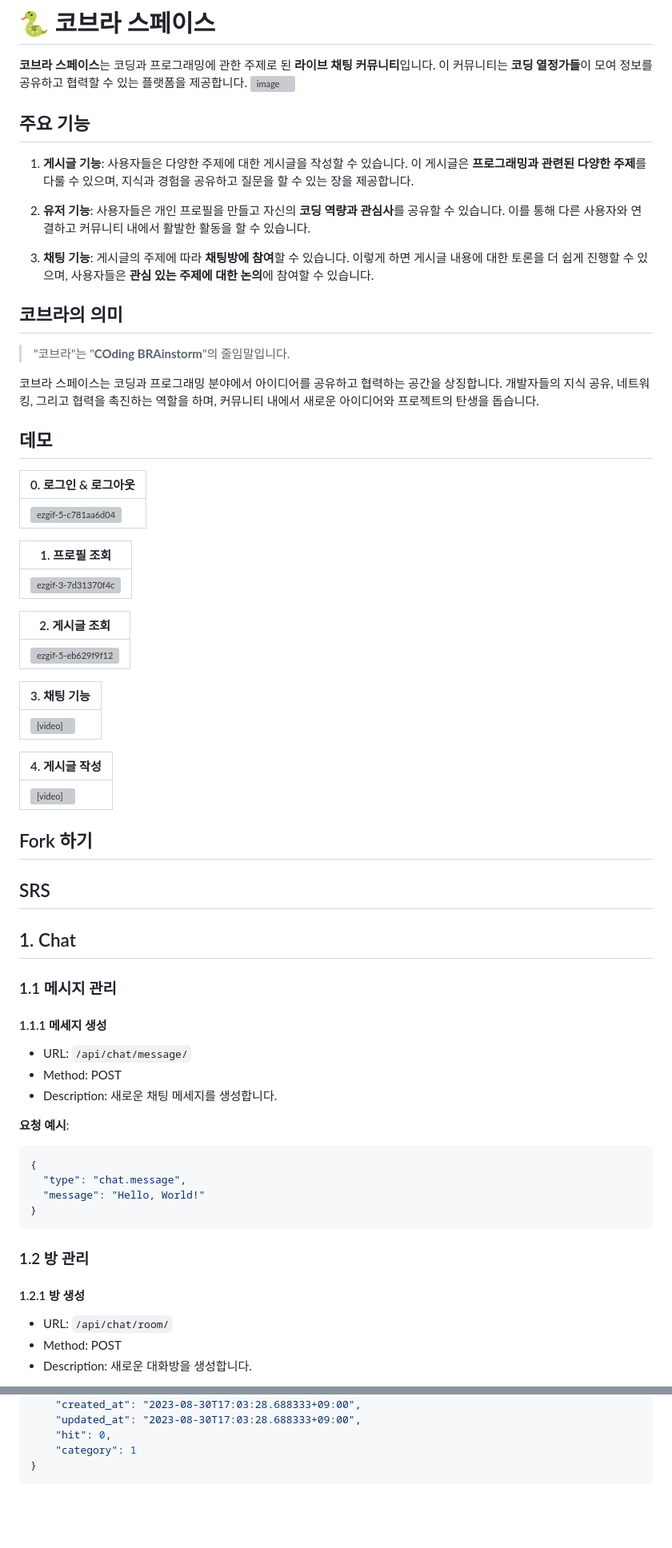
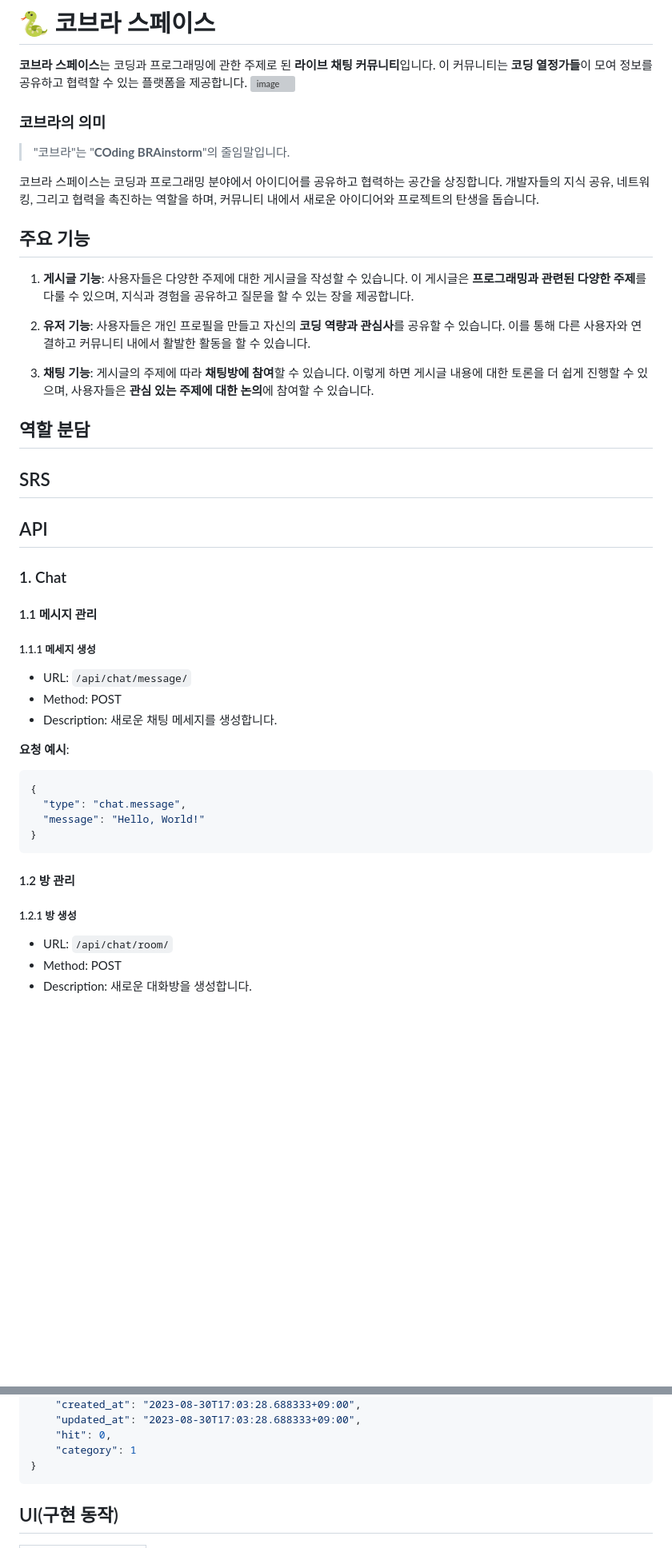
Before and after one commit to ESTsoft-Ormi-1/LiveChatDjango, a Markdown page: README.md, 2 parts joined by grey strips. Shown: that part at 80% size. Drawn GitHub-style; blank space fills up the shorter version; grey boxes are pictures that could not be loaded.

````diff
--- a/README.md
+++ b/README.md
@@ -1,8 +1,10 @@
 # 🐍 코브라 스페이스
 **코브라 스페이스**는 코딩과 프로그래밍에 관한 주제로 된 **라이브 채팅 커뮤니티**입니다. 이 커뮤니티는 **코딩 열정가들**이 모여 정보를 공유하고 협력할 수 있는 플랫폼을 제공합니다.
 <img width="1384" alt="image" src="https://github.com/ESTsoft-Ormi-1/LiveChatDjango/assets/52542229/882b5d47-1750-491d-a27f-a576fd8686c1">
+### 코브라의 의미
+> "코브라"는 "**COding BRAinstorm**"의 줄임말입니다.
 
-
+코브라 스페이스는 코딩과 프로그래밍 분야에서 아이디어를 공유하고 협력하는 공간을 상징합니다. 개발자들의 지식 공유, 네트워킹, 그리고 협력을 촉진하는 역할을 하며, 커뮤니티 내에서 새로운 아이디어와 프로젝트의 탄생을 돕습니다.
 
 ## 주요 기능
 1. **게시글 기능**: 사용자들은 다양한 주제에 대한 게시글을 작성할 수 있습니다. 이 게시글은 **프로그래밍과 관련된 다양한 주제**를 다룰 수 있으며, 지식과 경험을 공유하고 질문을 할 수 있는 장을 제공합니다.
@@ -11,40 +13,15 @@
 
 3. **채팅 기능**: 게시글의 주제에 따라 **채팅방에 참여**할 수 있습니다. 이렇게 하면 게시글 내용에 대한 토론을 더 쉽게 진행할 수 있으며, 사용자들은 **관심 있는 주제에 대한 논의**에 참여할 수 있습니다.
 
-## 코브라의 의미
-> "코브라"는 "**COding BRAinstorm**"의 줄임말입니다.
 
-코브라 스페이스는 코딩과 프로그래밍 분야에서 아이디어를 공유하고 협력하는 공간을 상징합니다. 개발자들의 지식 공유, 네트워킹, 그리고 협력을 촉진하는 역할을 하며, 커뮤니티 내에서 새로운 아이디어와 프로젝트의 탄생을 돕습니다.
+## 역할 분담
 
-## 데모
-
-| 0. 로그인 & 로그아웃 |
-|-----|
-| ![ezgif-5-c781aa6d04](https://github.com/ESTsoft-Ormi-1/LiveChatDjango/assets/52542229/9c9f22ab-9e02-4fc6-9267-3910ecfba7fd) |
-
-| 1. 프로필 조회 |
-|-----|
-| ![ezgif-3-7d31370f4c](https://github.com/ESTsoft-Ormi-1/LiveChatDjango/assets/52542229/4dedeb2e-8afa-47e5-9200-b9e722c5f852)|
-
-| 2. 게시글 조회 |
-|-----|
-|  ![ezgif-5-eb629f9f12](https://github.com/ESTsoft-Ormi-1/LiveChatDjango/assets/52542229/31da3483-a8c5-4192-a35d-c40ac222391f)|
-
-| 3. 채팅 기능 |
-|-----|
-| <video src=https://github.com/ESTsoft-Ormi-1/LiveChatDjango/assets/52542229/411a3e26-d9c5-4538-952b-f821332323bd>  |
-
-| 4. 게시글 작성 |
-|-----|
-| <video src=https://github.com/ESTsoft-Ormi-1/LiveChatDjango/assets/52542229/2af01f92-833b-4941-9ea8-2f934bf797b9>  |
-
-## Fork 하기
 ## SRS
 
-
-## 1. Chat
-### 1.1 메시지 관리
-#### 1.1.1 메세지 생성
+## API
+### 1. Chat
+#### 1.1 메시지 관리
+##### 1.1.1 메세지 생성
 * URL: `/api/chat/message/`
 * Method: POST
 * Description: 새로운 채팅 메세지를 생성합니다.
@@ -56,8 +33,8 @@
   "message": "Hello, World!"
 }
 ```
-### 1.2 방 관리
-#### 1.2.1 방 생성
+#### 1.2 방 관리
+##### 1.2.1 방 생성
 * URL: `/api/chat/room/`
 * Method: POST
 * Description: 새로운 대화방을 생성합니다.
@@ -344,4 +301,5 @@ WebSocket API에서 오류가 발생할 경우, 클라이언트는 적절한 오
     "category": 1
 }
 ```
+## UI(구현 동작)
 
````
Also changed, not shown: other parts of README.md (+62 -66 lines).
